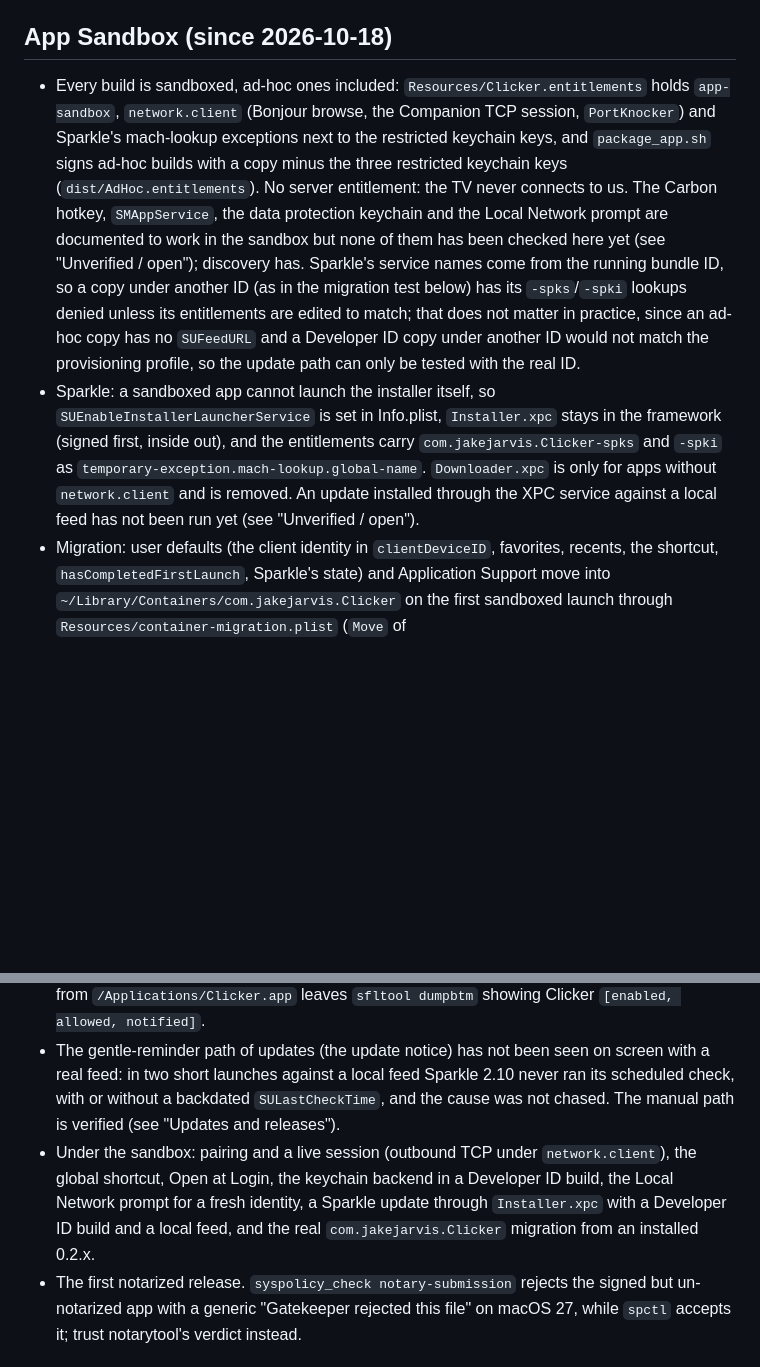
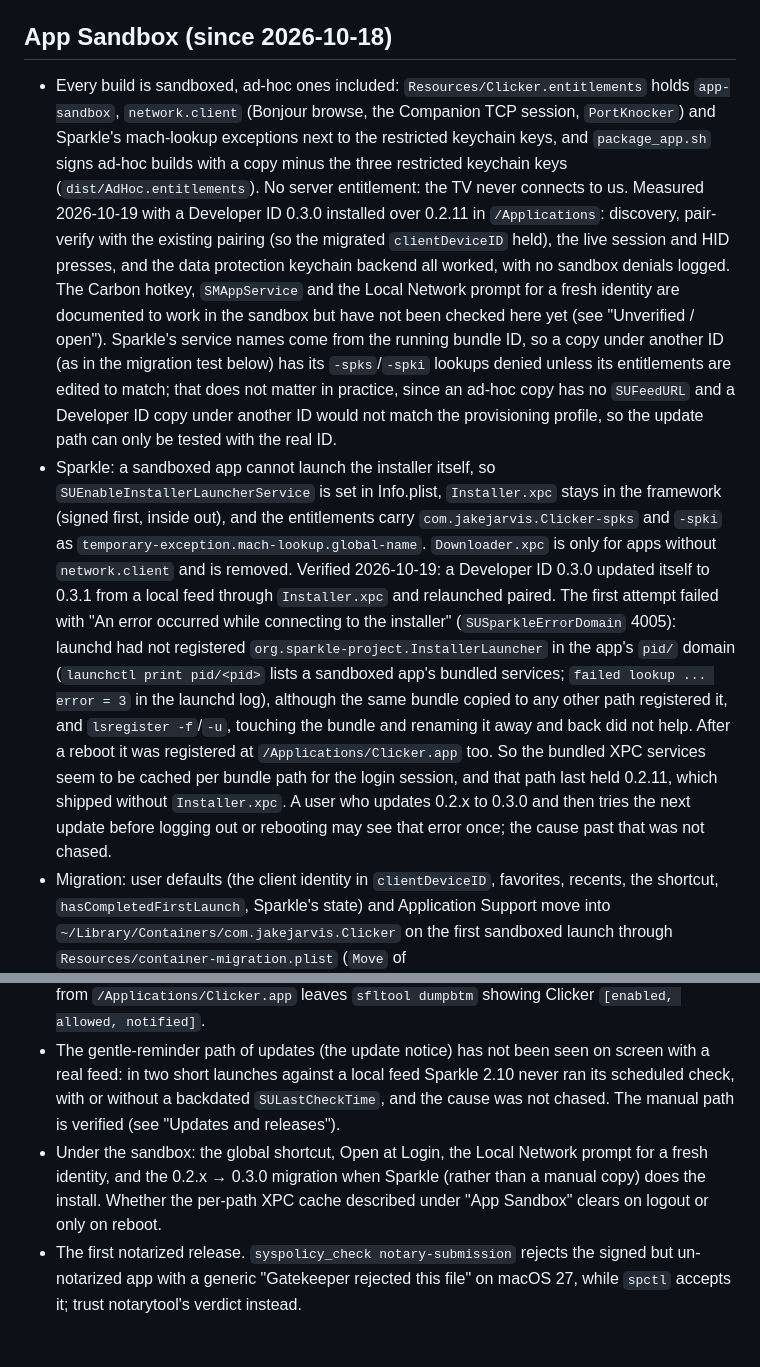
Before and after one commit to jakejarvis/Clicker, a Markdown page: AGENTS.md, 2 parts joined by grey strips. Rendered like a GitHub page; blank space fills up the shorter version.

Commit message:
Record the sandbox checks made before 0.3.0
Pairing, the live session, the keychain backend and a Sparkle update through
Installer.xpc were all run against a Developer ID build. The update's first
try failed until a reboot, because launchd had not registered the bundled
installer service at a path that last held 0.2.11; note that so it is
recognised if a user reports it.

Co-Authored-By: Claude Opus 5.5 <noreply@anthropic.com>

```diff
--- a/AGENTS.md
+++ b/AGENTS.md
@@ -160,8 +160,8 @@ ImageRenderer and offscreen `cacheDisplay` snapshots are useless here (they drop
 
 ## App Sandbox (since 2026-10-18)
 
-- Every build is sandboxed, ad-hoc ones included: `Resources/Clicker.entitlements` holds `app-sandbox`, `network.client` (Bonjour browse, the Companion TCP session, `PortKnocker`) and Sparkle's mach-lookup exceptions next to the restricted keychain keys, and `package_app.sh` signs ad-hoc builds with a copy minus the three restricted keychain keys (`dist/AdHoc.entitlements`). No server entitlement: the TV never connects to us. The Carbon hotkey, `SMAppService`, the data protection keychain and the Local Network prompt are documented to work in the sandbox but none of them has been checked here yet (see "Unverified / open"); discovery has. Sparkle's service names come from the running bundle ID, so a copy under another ID (as in the migration test below) has its `-spks`/`-spki` lookups denied unless its entitlements are edited to match; that does not matter in practice, since an ad-hoc copy has no `SUFeedURL` and a Developer ID copy under another ID would not match the provisioning profile, so the update path can only be tested with the real ID.
-- Sparkle: a sandboxed app cannot launch the installer itself, so `SUEnableInstallerLauncherService` is set in Info.plist, `Installer.xpc` stays in the framework (signed first, inside out), and the entitlements carry `com.jakejarvis.Clicker-spks` and `-spki` as `temporary-exception.mach-lookup.global-name`. `Downloader.xpc` is only for apps without `network.client` and is removed. An update installed through the XPC service against a local feed has not been run yet (see "Unverified / open").
+- Every build is sandboxed, ad-hoc ones included: `Resources/Clicker.entitlements` holds `app-sandbox`, `network.client` (Bonjour browse, the Companion TCP session, `PortKnocker`) and Sparkle's mach-lookup exceptions next to the restricted keychain keys, and `package_app.sh` signs ad-hoc builds with a copy minus the three restricted keychain keys (`dist/AdHoc.entitlements`). No server entitlement: the TV never connects to us. Measured 2026-10-19 with a Developer ID 0.3.0 installed over 0.2.11 in `/Applications`: discovery, pair-verify with the existing pairing (so the migrated `clientDeviceID` held), the live session and HID presses, and the data protection keychain backend all worked, with no sandbox denials logged. The Carbon hotkey, `SMAppService` and the Local Network prompt for a fresh identity are documented to work in the sandbox but have not been checked here yet (see "Unverified / open"). Sparkle's service names come from the running bundle ID, so a copy under another ID (as in the migration test below) has its `-spks`/`-spki` lookups denied unless its entitlements are edited to match; that does not matter in practice, since an ad-hoc copy has no `SUFeedURL` and a Developer ID copy under another ID would not match the provisioning profile, so the update path can only be tested with the real ID.
+- Sparkle: a sandboxed app cannot launch the installer itself, so `SUEnableInstallerLauncherService` is set in Info.plist, `Installer.xpc` stays in the framework (signed first, inside out), and the entitlements carry `com.jakejarvis.Clicker-spks` and `-spki` as `temporary-exception.mach-lookup.global-name`. `Downloader.xpc` is only for apps without `network.client` and is removed. Verified 2026-10-19: a Developer ID 0.3.0 updated itself to 0.3.1 from a local feed through `Installer.xpc` and relaunched paired. The first attempt failed with "An error occurred while connecting to the installer" (`SUSparkleErrorDomain` 4005): launchd had not registered `org.sparkle-project.InstallerLauncher` in the app's `pid/` domain (`launchctl print pid/<pid>` lists a sandboxed app's bundled services; `failed lookup ... error = 3` in the launchd log), although the same bundle copied to any other path registered it, and `lsregister -f`/`-u`, touching the bundle and renaming it away and back did not help. After a reboot it was registered at `/Applications/Clicker.app` too. So the bundled XPC services seem to be cached per bundle path for the login session, and that path last held 0.2.11, which shipped without `Installer.xpc`. A user who updates 0.2.x to 0.3.0 and then tries the next update before logging out or rebooting may see that error once; the cause past that was not chased.
 - Migration: user defaults (the client identity in `clientDeviceID`, favorites, recents, the shortcut, `hasCompletedFirstLaunch`, Sparkle's state) and Application Support move into `~/Library/Containers/com.jakejarvis.Clicker` on the first sandboxed launch through `Resources/container-migration.plist` (`Move` of `${Library}/Preferences/com.jakejarvis.Clicker.plist` and `${ApplicationSupport}/Clicker`). The system runs it only when it creates the container, so a container left behind by a test build means the real data never moves: test with another bundle ID. Measured 2026-10-18 with an ad-hoc copy as `com.jakejarvis.Clicker.sandboxtest` and a manifest pointing at seeded test paths: both the plist (with `clientDeviceID`) and the folder were moved, the originals gone, discovery found both TVs and the log showed no sandbox denials. Keychain items are not in the container and need nothing.
 
 ## Protocol gotchas already hit
@@ -188,7 +188,7 @@ ImageRenderer and offscreen `cacheDisplay` snapshots are useless here (they drop
 - The macOS 15 vibrancy fallback (dev machine runs macOS 27). A VMPal macOS 15 VM needs ~49 GB, more than the dev machine's internal disk had free on 2026-10-08.
 - Open at Login actually opening the app at the next login. Registration itself is verified: the toggle from `/Applications/Clicker.app` leaves `sfltool dumpbtm` showing Clicker `[enabled, allowed, notified]`.
 - The gentle-reminder path of updates (the update notice) has not been seen on screen with a real feed: in two short launches against a local feed Sparkle 2.10 never ran its scheduled check, with or without a backdated `SULastCheckTime`, and the cause was not chased. The manual path is verified (see "Updates and releases").
-- Under the sandbox: pairing and a live session (outbound TCP under `network.client`), the global shortcut, Open at Login, the keychain backend in a Developer ID build, the Local Network prompt for a fresh identity, a Sparkle update through `Installer.xpc` with a Developer ID build and a local feed, and the real `com.jakejarvis.Clicker` migration from an installed 0.2.x.
+- Under the sandbox: the global shortcut, Open at Login, the Local Network prompt for a fresh identity, and the 0.2.x → 0.3.0 migration when Sparkle (rather than a manual copy) does the install. Whether the per-path XPC cache described under "App Sandbox" clears on logout or only on reboot.
 - The first notarized release. `syspolicy_check notary-submission` rejects the signed but un-notarized app with a generic "Gatekeeper rejected this file" on macOS 27, while `spctl` accepts it; trust notarytool's verdict instead.
 
 ## Measured against a TV (Living Room, tvOS 27.0, 2026-10-08)
```
